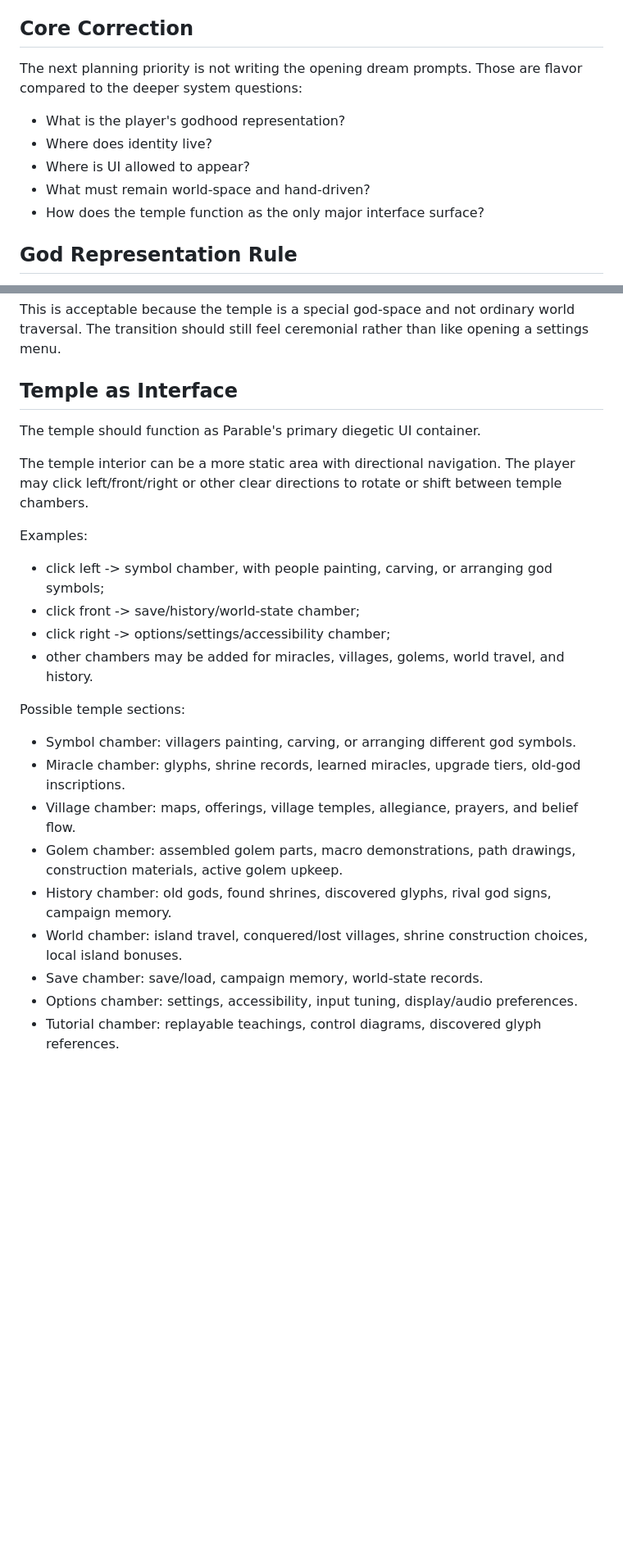
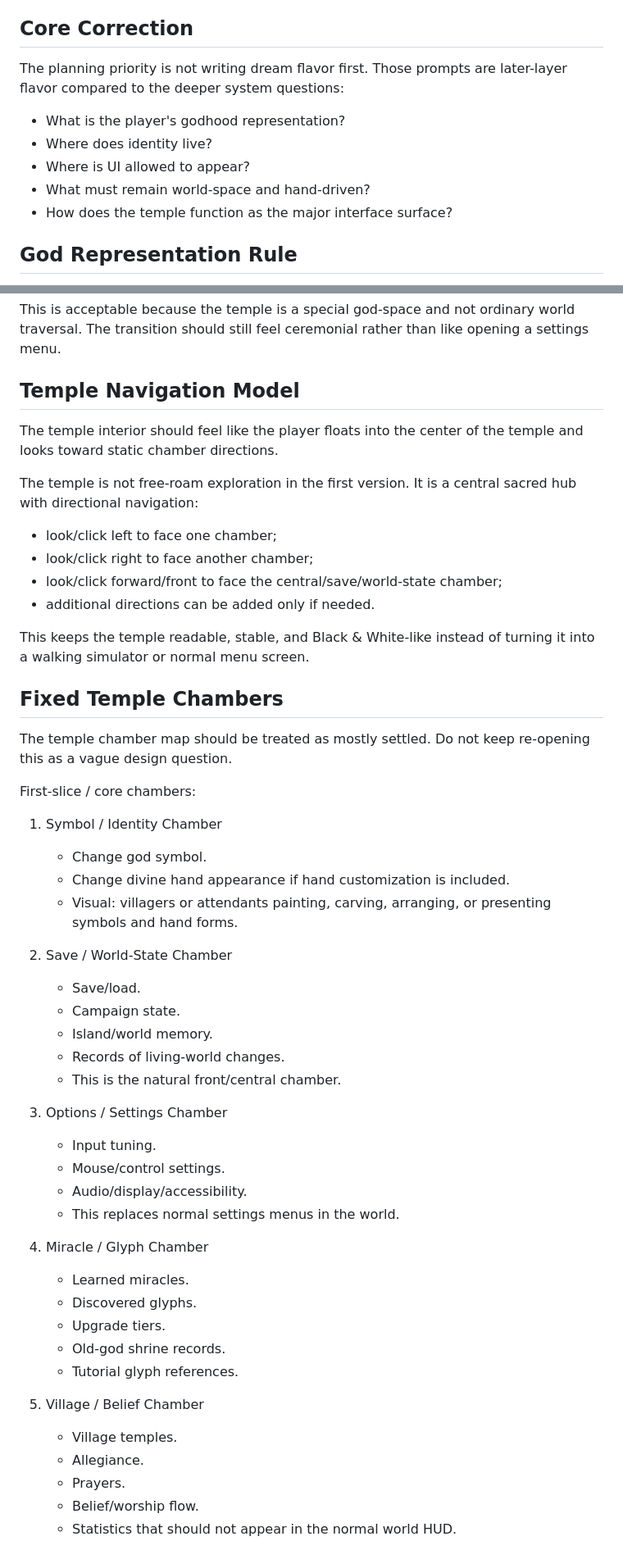
Before and after one commit to westkitty/Parable, a Markdown page: docs/PARABLE_WORLD_FUNCTION_DOCTRINE_2026-07-02.md, 2 parts joined by grey strips. Shown at 82% size. Rendered like a GitHub page; blank space fills up the shorter version.

Commit message:
Refine Parable temple chambers and hand defaults

```diff
--- a/docs/PARABLE_WORLD_FUNCTION_DOCTRINE_2026-07-02.md
+++ b/docs/PARABLE_WORLD_FUNCTION_DOCTRINE_2026-07-02.md
@@ -8,13 +8,13 @@ This file supplements `Parable_Bible.md`. It does not replace the project bible.
 
 ## Core Correction
 
-The next planning priority is not writing the opening dream prompts. Those are flavor compared to the deeper system questions:
+The planning priority is not writing dream flavor first. Those prompts are later-layer flavor compared to the deeper system questions:
 
 - What is the player's godhood representation?
 - Where does identity live?
 - Where is UI allowed to appear?
 - What must remain world-space and hand-driven?
-- How does the temple function as the only major interface surface?
+- How does the temple function as the major interface surface?
 
 ## God Representation Rule
 
@@ -102,27 +109,54 @@ Preferred transition:
 
 This is acceptable because the temple is a special god-space and not ordinary world traversal. The transition should still feel ceremonial rather than like opening a settings menu.
 
-## Temple as Interface
+## Temple Navigation Model
 
-The temple should function as Parable's primary diegetic UI container.
+The temple interior should feel like the player floats into the center of the temple and looks toward static chamber directions.
 
-The temple interior can be a more static area with directional navigation. The player may click left/front/right or other clear directions to rotate or shift between temple chambers.
+The temple is not free-roam exploration in the first version. It is a central sacred hub with directional navigation:
 
-Examples:
+- look/click left to face one chamber;
+- look/click right to face another chamber;
+- look/click forward/front to face the central/save/world-state chamber;
+- additional directions can be added only if needed.
 
-- click left -> symbol chamber, with people painting, carving, or arranging god symbols;
-- click front -> save/history/world-state chamber;
-- click right -> options/settings/accessibility chamber;
-- other chambers may be added for miracles, villages, golems, world travel, and history.
+This keeps the temple readable, stable, and Black & White-like instead of turning it into a walking simulator or normal menu screen.
 
-Possible temple sections:
+## Fixed Temple Chambers
 
-- Symbol chamber: villagers painting, carving, or arranging different god symbols.
-- Miracle chamber: glyphs, shrine records, learned miracles, upgrade tiers, old-god inscriptions.
-- Village chamber: maps, offerings, village temples, allegiance, prayers, and belief flow.
-- Golem chamber: assembled golem parts, macro demonstrations, path drawings, construction materials, active golem upkeep.
-- History chamber: old gods, found shrines, discovered glyphs, rival god signs, campaign memory.
-- World chamber: island travel, conquered/lost villages, shrine construction choices, local island bonuses.
-- Save chamber: save/load, campaign memory, world-state records.
-- Options chamber: settings, accessibility, input tuning, display/audio preferences.
-- Tutorial chamber: replayable teachings, control diagrams, discovered glyph references.
+The temple chamber map should be treated as mostly settled. Do not keep re-opening this as a vague design question.
+
+First-slice / core chambers:
+
+1. Symbol / Identity Chamber
+   - Change god symbol.
+   - Change divine hand appearance if hand customization is included.
+   - Visual: villagers or attendants painting, carving, arranging, or presenting symbols and hand forms.
+
+2. Save / World-State Chamber
+   - Save/load.
+   - Campaign state.
+   - Island/world memory.
+   - Records of living-world changes.
+   - This is the natural front/central chamber.
+
+3. Options / Settings Chamber
+   - Input tuning.
+   - Mouse/control settings.
+   - Audio/display/accessibility.
+   - This replaces normal settings menus in the world.
+
+4. Miracle / Glyph Chamber
+   - Learned miracles.
+   - Discovered glyphs.
+   - Upgrade tiers.
+   - Old-god shrine records.
+   - Tutorial glyph references.
+
+5. Village / Belief Chamber
+   - Village temples.
+   - Allegiance.
+   - Prayers.
+   - Belief/worship flow.
+   - Statistics that should not appear in the normal world HUD.
+
```
Also changed, not shown: other parts of docs/PARABLE_WORLD_FUNCTION_DOCTRINE_2026-07-02.md (+47 -31 lines).
